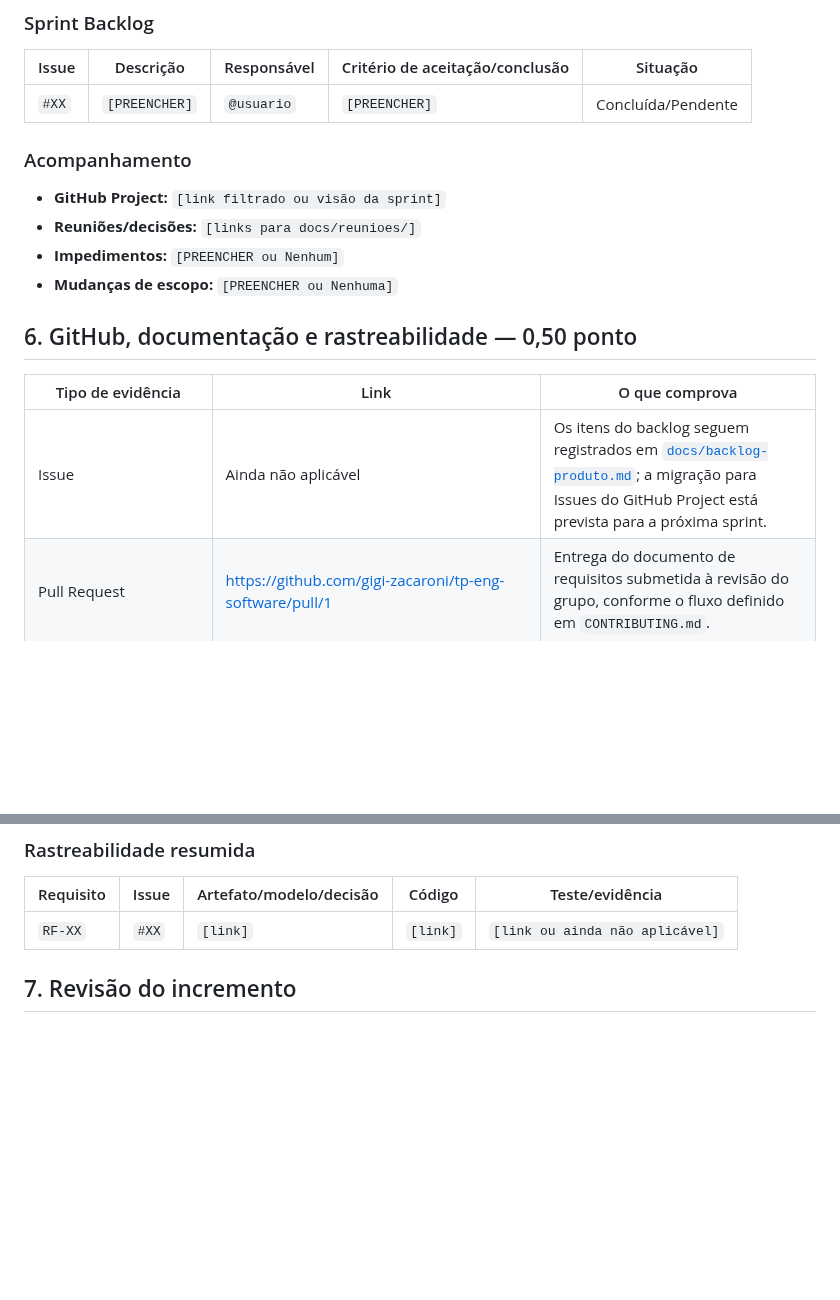
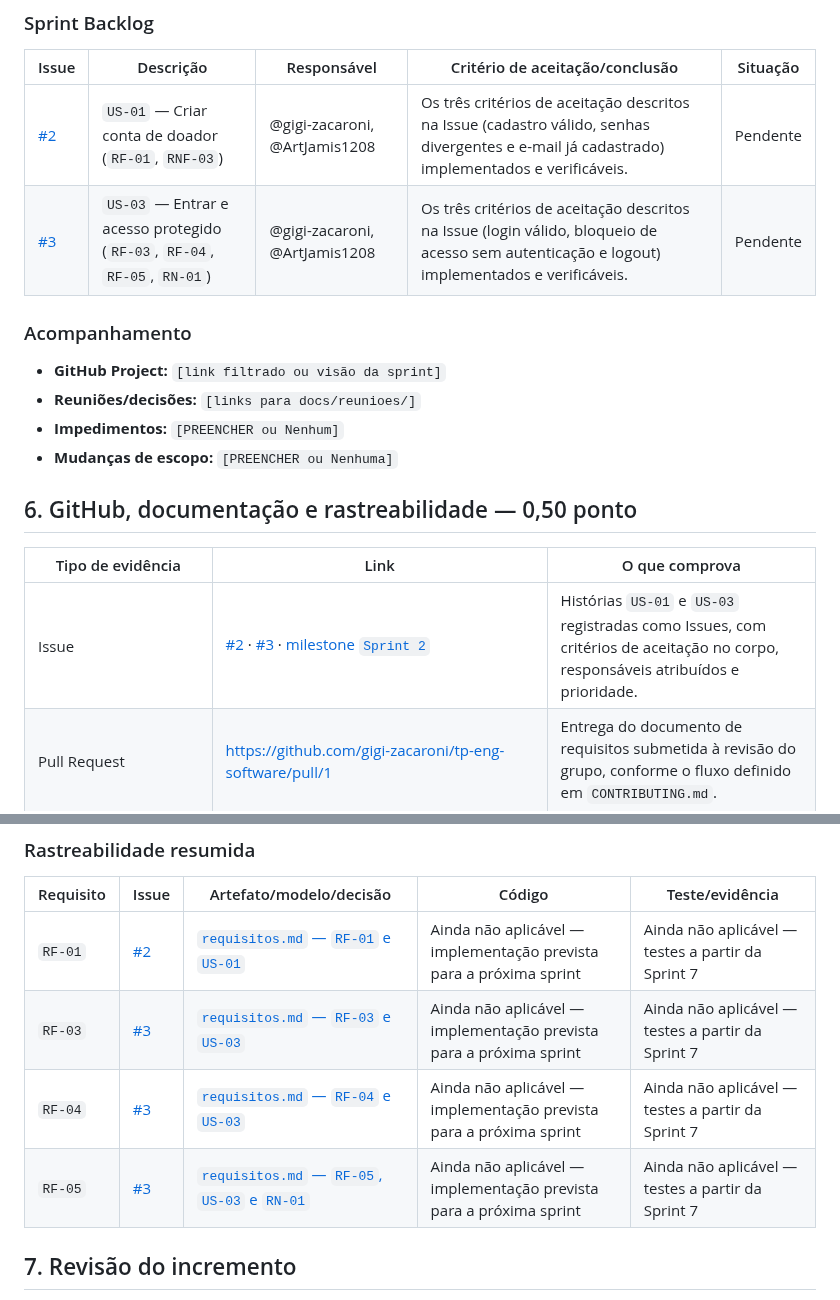
Before and after one commit to gigi-zacaroni/tp-eng-software, a Markdown page: docs/sprints/sprint-02.md, 2 parts joined by grey strips. GitHub-like rendering; blank space fills up the shorter version.

```diff
--- a/docs/sprints/sprint-02.md
+++ b/docs/sprints/sprint-02.md
@@ -55,7 +55,8 @@
 
 | Issue | Descrição | Responsável | Critério de aceitação/conclusão | Situação |
 |---|---|---|---|---|
-| `#XX` | `[PREENCHER]` | `@usuario` | `[PREENCHER]` | Concluída/Pendente |
+| [#2](https://github.com/gigi-zacaroni/tp-eng-software/issues/2) | `US-01` — Criar conta de doador (`RF-01`, `RNF-03`) | @gigi-zacaroni, @ArtJamis1208 | Os três critérios de aceitação descritos na Issue (cadastro válido, senhas divergentes e e-mail já cadastrado) implementados e verificáveis. | Pendente |
+| [#3](https://github.com/gigi-zacaroni/tp-eng-software/issues/3) | `US-03` — Entrar e acesso protegido (`RF-03`, `RF-04`, `RF-05`, `RN-01`) | @gigi-zacaroni, @ArtJamis1208 | Os três critérios de aceitação descritos na Issue (login válido, bloqueio de acesso sem autenticação e logout) implementados e verificáveis. | Pendente |
 
 ### Acompanhamento
 
@@ -68,7 +69,7 @@
 
 | Tipo de evidência | Link | O que comprova |
 |---|---|---|
-| Issue | Ainda não aplicável | Os itens do backlog seguem registrados em [`docs/backlog-produto.md`](https://github.com/gigi-zacaroni/tp-eng-software/blob/main/docs/backlog-produto.md); a migração para Issues do GitHub Project está prevista para a próxima sprint. |
+| Issue | [#2](https://github.com/gigi-zacaroni/tp-eng-software/issues/2) · [#3](https://github.com/gigi-zacaroni/tp-eng-software/issues/3) · [milestone `Sprint 2`](https://github.com/gigi-zacaroni/tp-eng-software/milestone/1) | Histórias `US-01` e `US-03` registradas como Issues, com critérios de aceitação no corpo, responsáveis atribuídos e prioridade. |
 | Pull Request | https://github.com/gigi-zacaroni/tp-eng-software/pull/1 | Entrega do documento de requisitos submetida à revisão do grupo, conforme o fluxo definido em `CONTRIBUTING.md`. |
 | Commit | https://github.com/gigi-zacaroni/tp-eng-software/commit/69b636f | Escrita dos requisitos funcionais, não funcionais, regras de negócio e histórias a partir da visão do produto e do protótipo. |
 | Código/arquivo | https://github.com/gigi-zacaroni/tp-eng-software/blob/docs/requisitos-sprint-02/docs/requisitos/requisitos.md | Artefato central da sprint: 27 requisitos funcionais, 10 não funcionais, 8 regras de negócio e 11 histórias com critérios de aceitação. |
@@ -78,7 +79,10 @@
 
 | Requisito | Issue | Artefato/modelo/decisão | Código | Teste/evidência |
 |---|---|---|---|---|
-| `RF-XX` | `#XX` | `[link]` | `[link]` | `[link ou ainda não aplicável]` |
+| `RF-01` | [#2](https://github.com/gigi-zacaroni/tp-eng-software/issues/2) | [`requisitos.md` — `RF-01` e `US-01`](https://github.com/gigi-zacaroni/tp-eng-software/blob/main/docs/requisitos/requisitos.md) | Ainda não aplicável — implementação prevista para a próxima sprint | Ainda não aplicável — testes a partir da Sprint 7 |
+| `RF-03` | [#3](https://github.com/gigi-zacaroni/tp-eng-software/issues/3) | [`requisitos.md` — `RF-03` e `US-03`](https://github.com/gigi-zacaroni/tp-eng-software/blob/main/docs/requisitos/requisitos.md) | Ainda não aplicável — implementação prevista para a próxima sprint | Ainda não aplicável — testes a partir da Sprint 7 |
+| `RF-04` | [#3](https://github.com/gigi-zacaroni/tp-eng-software/issues/3) | [`requisitos.md` — `RF-04` e `US-03`](https://github.com/gigi-zacaroni/tp-eng-software/blob/main/docs/requisitos/requisitos.md) | Ainda não aplicável — implementação prevista para a próxima sprint | Ainda não aplicável — testes a partir da Sprint 7 |
+| `RF-05` | [#3](https://github.com/gigi-zacaroni/tp-eng-software/issues/3) | [`requisitos.md` — `RF-05`, `US-03` e `RN-01`](https://github.com/gigi-zacaroni/tp-eng-software/blob/main/docs/requisitos/requisitos.md) | Ainda não aplicável — implementação prevista para a próxima sprint | Ainda não aplicável — testes a partir da Sprint 7 |
 
 ## 7. Revisão do incremento
 
```
Also changed, not shown: docs/backlog-produto.md (+5 -1 lines), docs/requisitos/requisitos.md (+14 -13 lines).
